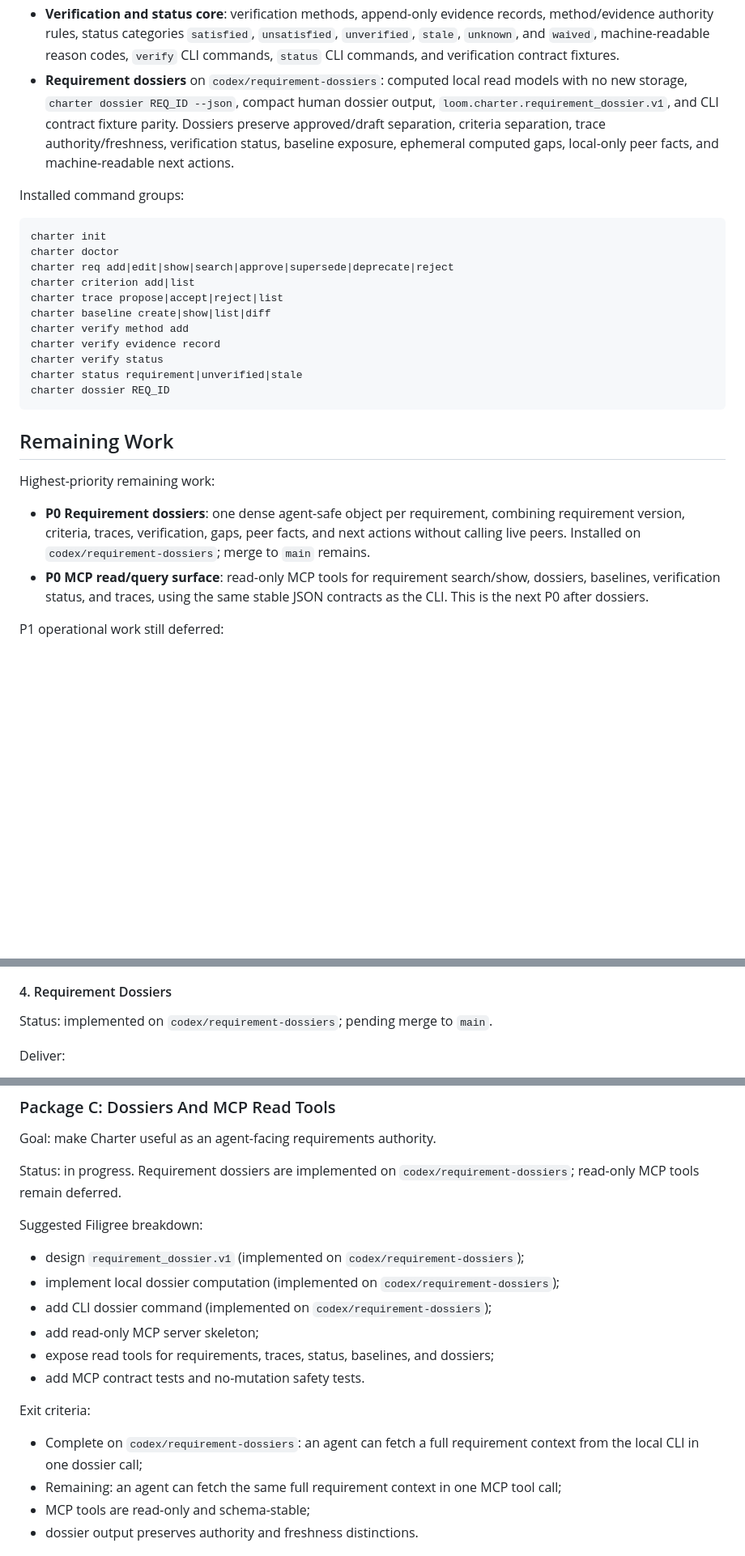
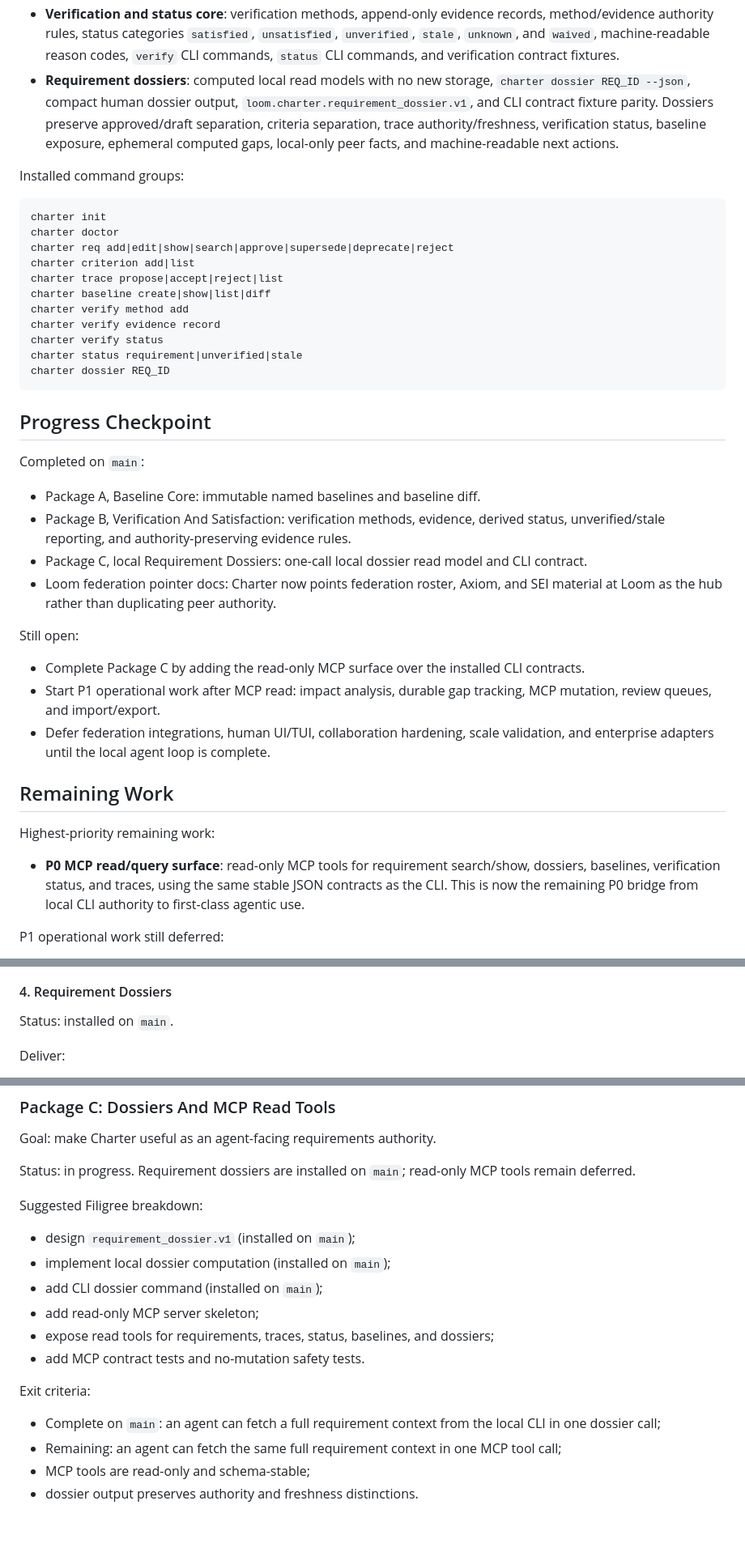
Before and after one commit to foundryside-dev/plainweave, a Markdown page: docs/agentic-doors-replacement-roadmap.md, 3 parts joined by grey strips. Shown at 81% size. GitHub-like rendering; blank space fills up the shorter version.

Commit message:
docs: update replacement roadmap progress

````diff
--- a/docs/agentic-doors-replacement-roadmap.md
+++ b/docs/agentic-doors-replacement-roadmap.md
@@ -39,13 +39,12 @@ Installed capabilities are available in the integrated `main` branch:
   `unsatisfied`, `unverified`, `stale`, `unknown`, and `waived`, machine-readable
   reason codes, `verify` CLI commands, `status` CLI commands, and verification
   contract fixtures.
-- **Requirement dossiers** on `codex/requirement-dossiers`: computed local
-  read models with no new storage, `charter dossier REQ_ID --json`, compact
-  human dossier output, `loom.charter.requirement_dossier.v1`, and CLI contract
-  fixture parity. Dossiers preserve approved/draft separation, criteria
-  separation, trace authority/freshness, verification status, baseline exposure,
-  ephemeral computed gaps, local-only peer facts, and machine-readable next
-  actions.
+- **Requirement dossiers**: computed local read models with no new storage,
+  `charter dossier REQ_ID --json`, compact human dossier output,
+  `loom.charter.requirement_dossier.v1`, and CLI contract fixture parity.
+  Dossiers preserve approved/draft separation, criteria separation, trace
+  authority/freshness, verification status, baseline exposure, ephemeral
+  computed gaps, local-only peer facts, and machine-readable next actions.
 
 Installed command groups:
 
@@ -63,17 +62,36 @@ charter status requirement|unverified|stale
 charter dossier REQ_ID
 ```
 
+## Progress Checkpoint
+
+Completed on `main`:
+
+- Package A, Baseline Core: immutable named baselines and baseline diff.
+- Package B, Verification And Satisfaction: verification methods, evidence,
+  derived status, unverified/stale reporting, and authority-preserving evidence
+  rules.
+- Package C, local Requirement Dossiers: one-call local dossier read model and
+  CLI contract.
+- Loom federation pointer docs: Charter now points federation roster, Axiom, and
+  SEI material at Loom as the hub rather than duplicating peer authority.
+
+Still open:
+
+- Complete Package C by adding the read-only MCP surface over the installed CLI
+  contracts.
+- Start P1 operational work after MCP read: impact analysis, durable gap
+  tracking, MCP mutation, review queues, and import/export.
+- Defer federation integrations, human UI/TUI, collaboration hardening, scale
+  validation, and enterprise adapters until the local agent loop is complete.
+
 ## Remaining Work
 
 Highest-priority remaining work:
 
-- **P0 Requirement dossiers**: one dense agent-safe object per requirement,
-  combining requirement version, criteria, traces, verification, gaps, peer
-  facts, and next actions without calling live peers. Installed on
-  `codex/requirement-dossiers`; merge to `main` remains.
 - **P0 MCP read/query surface**: read-only MCP tools for requirement search/show,
   dossiers, baselines, verification status, and traces, using the same stable
-  JSON contracts as the CLI. This is the next P0 after dossiers.
+  JSON contracts as the CLI. This is now the remaining P0 bridge from local CLI
+  authority to first-class agentic use.
 
 P1 operational work still deferred:
 
@@ -199,7 +217,7 @@ Definition of done:
 
 #### 4. Requirement Dossiers
 
-Status: implemented on `codex/requirement-dossiers`; pending merge to `main`.
+Status: installed on `main`.
 
 Deliver:
 
@@ -557,22 +575,22 @@ Exit criteria:
 
 Goal: make Charter useful as an agent-facing requirements authority.
 
-Status: in progress. Requirement dossiers are implemented on
-`codex/requirement-dossiers`; read-only MCP tools remain deferred.
+Status: in progress. Requirement dossiers are installed on `main`; read-only
+MCP tools remain deferred.
 
 Suggested Filigree breakdown:
 
-- design `requirement_dossier.v1` (implemented on `codex/requirement-dossiers`);
-- implement local dossier computation (implemented on `codex/requirement-dossiers`);
-- add CLI dossier command (implemented on `codex/requirement-dossiers`);
+- design `requirement_dossier.v1` (installed on `main`);
+- implement local dossier computation (installed on `main`);
+- add CLI dossier command (installed on `main`);
 - add read-only MCP server skeleton;
 - expose read tools for requirements, traces, status, baselines, and dossiers;
 - add MCP contract tests and no-mutation safety tests.
 
 Exit criteria:
 
-- Complete on `codex/requirement-dossiers`: an agent can fetch a full
-  requirement context from the local CLI in one dossier call;
+- Complete on `main`: an agent can fetch a full requirement context from the
+  local CLI in one dossier call;
 - Remaining: an agent can fetch the same full requirement context in one MCP
   tool call;
 - MCP tools are read-only and schema-stable;
````
Also changed, not shown: other parts of docs/agentic-doors-replacement-roadmap.md (+8 -8 lines).
